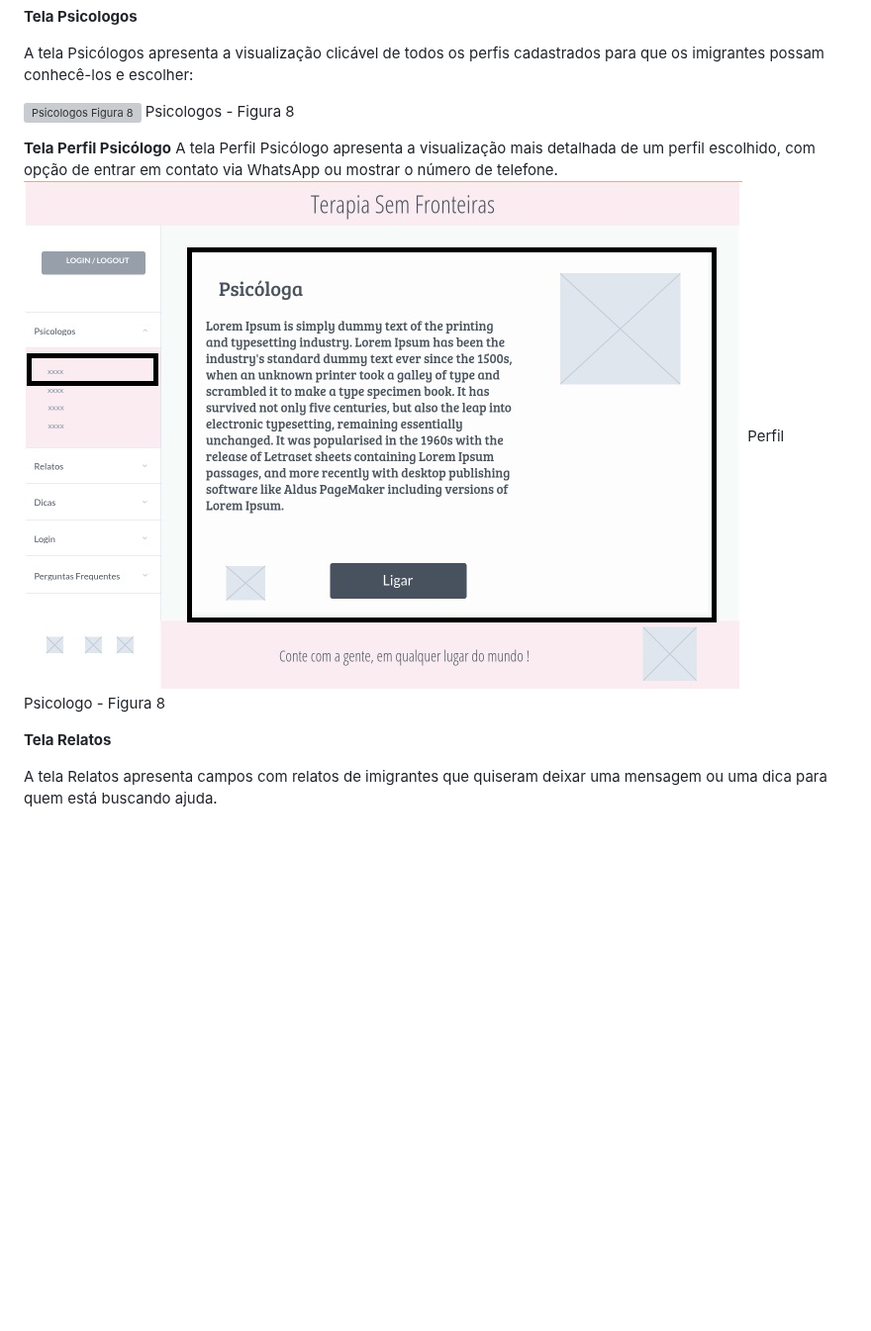
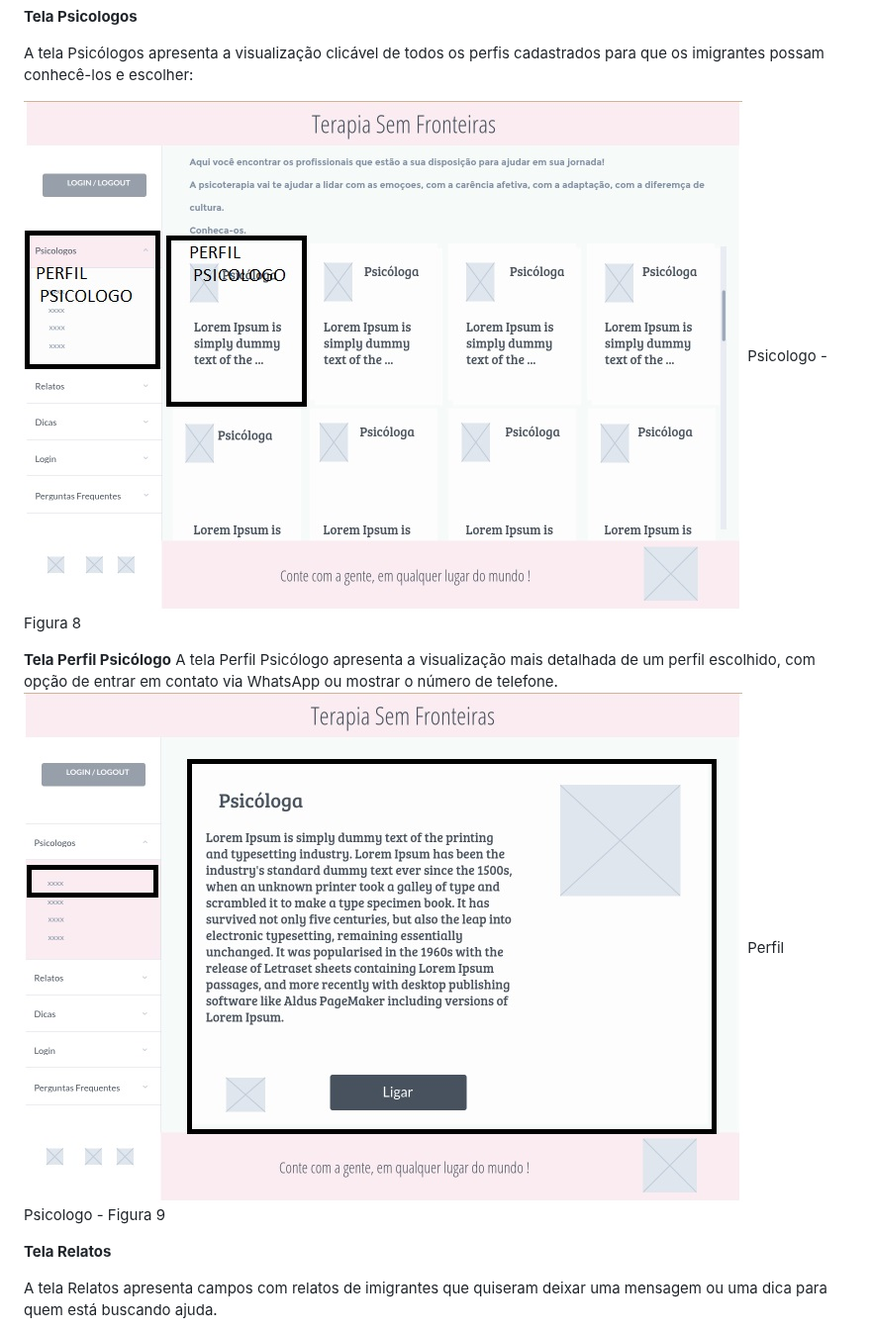
Before and after one commit to ICEI-PUC-Minas-PMV-ADS/pmv-ads-2023-1-e1-proj-web-t7-tsf, a Markdown page: docs/04-Projeto de Interface.md, the part around one of its changes. Shown at 99% size. GitHub-like rendering; blank space fills up the shorter version; grey boxes are pictures that could not be loaded.

```diff
--- a/docs/04-Projeto de Interface.md
+++ b/docs/04-Projeto de Interface.md
@@ -60,14 +60,14 @@ Cadastro Psicólogo - Figura 7
 
 A tela Psicólogos apresenta a visualização clicável de todos os perfis cadastrados para que os imigrantes possam conhecê-los e escolher:
 
-![Psicologos Figura 8](img/PsicologosFigura8.jpg)
-Psicologos - Figura 8
+![Psicologo Figura 8](img/PsicologoFigura8.jpg)
+Psicologo - Figura 8
 
 
 **Tela Perfil Psicólogo**
 A tela Perfil Psicólogo apresenta a visualização mais detalhada de um perfil escolhido, com opção de entrar em contato via WhatsApp ou mostrar o número de telefone.
-![Perfil Psicologo Figura 8](img/PerfilPsicologoFigura8.jpg)
-Perfil Psicologo - Figura 8
+![Perfil Psicologo Figura 9](img/PerfilPsicologoFigura9.jpg)
+Perfil Psicologo - Figura 9
 
 **Tela Relatos**
 
```
Also changed, not shown: other parts of docs/04-Projeto de Interface.md (+4 -4 lines).
